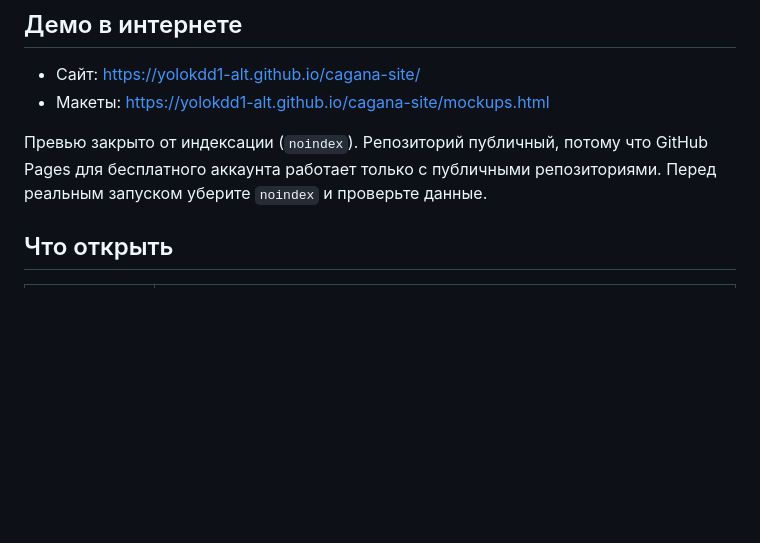
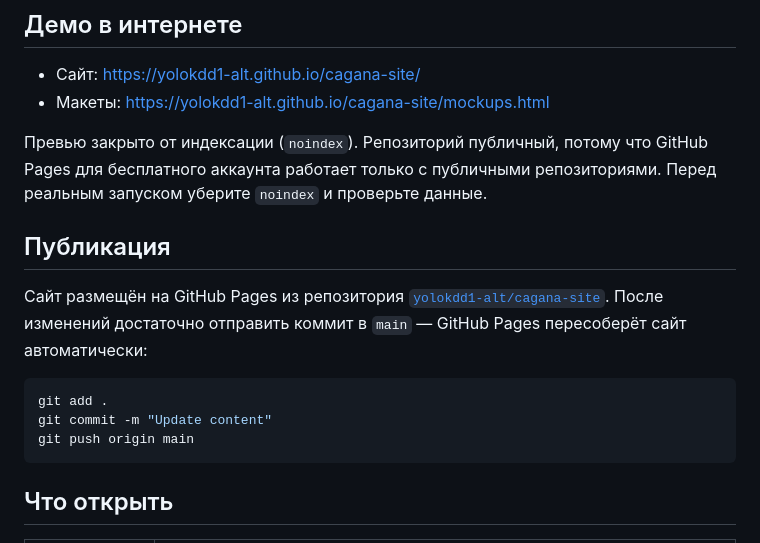
Before and after one commit to yolokdd1-alt/cagana-site, a Markdown page: README.md, the part around the change. GitHub-like rendering; blank space fills up the shorter version.

Commit message:
Document deployment workflow

````diff
--- a/README.md
+++ b/README.md
@@ -12,6 +12,19 @@
 Превью закрыто от индексации (`noindex`). Репозиторий публичный, потому что
 GitHub Pages для бесплатного аккаунта работает только с публичными
 репозиториями. Перед реальным запуском уберите `noindex` и проверьте данные.
+
+## Публикация
+
+Сайт размещён на GitHub Pages из репозитория
+[`yolokdd1-alt/cagana-site`](https://github.com/yolokdd1-alt/cagana-site).
+После изменений достаточно отправить коммит в `main` — GitHub Pages
+пересоберёт сайт автоматически:
+
+```bash
+git add .
+git commit -m "Update content"
+git push origin main
+```
 
 ## Что открыть
 
````
